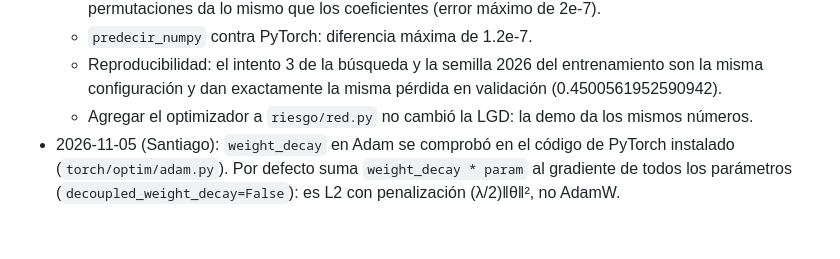
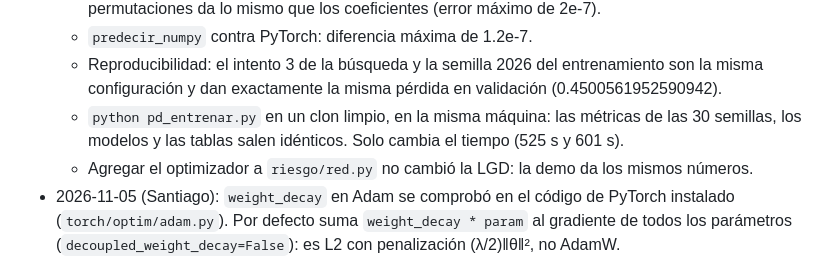
Before and after one commit to jperezalv22/trabajo2-riesgo-credito, a Markdown page: registro_ia.md, the part around the change. Rendered like a GitHub page; blank space fills up the shorter version.

```diff
--- a/registro_ia.md
+++ b/registro_ia.md
@@ -131,6 +131,8 @@ y lección. Categorías: matemáticas, código, datos del mundo real, bibliograf
   - `predecir_numpy` contra PyTorch: diferencia máxima de 1.2e-7.
   - Reproducibilidad: el intento 3 de la búsqueda y la semilla 2026 del entrenamiento son la misma
     configuración y dan exactamente la misma pérdida en validación (0.4500561952590942).
+  - `python pd_entrenar.py` en un clon limpio, en la misma máquina: las métricas de las 30 semillas,
+    los modelos y las tablas salen idénticos. Solo cambia el tiempo (525 s y 601 s).
   - Agregar el optimizador a `riesgo/red.py` no cambió la LGD: la demo da los mismos números.
 - 2026-11-05 (Santiago): `weight_decay` en Adam se comprobó en el código de PyTorch instalado
   (`torch/optim/adam.py`). Por defecto suma `weight_decay * param` al gradiente de todos los
```
Also changed, not shown: HANDOFF.md (+1 -1 lines), README.md (+1 -1 lines).
